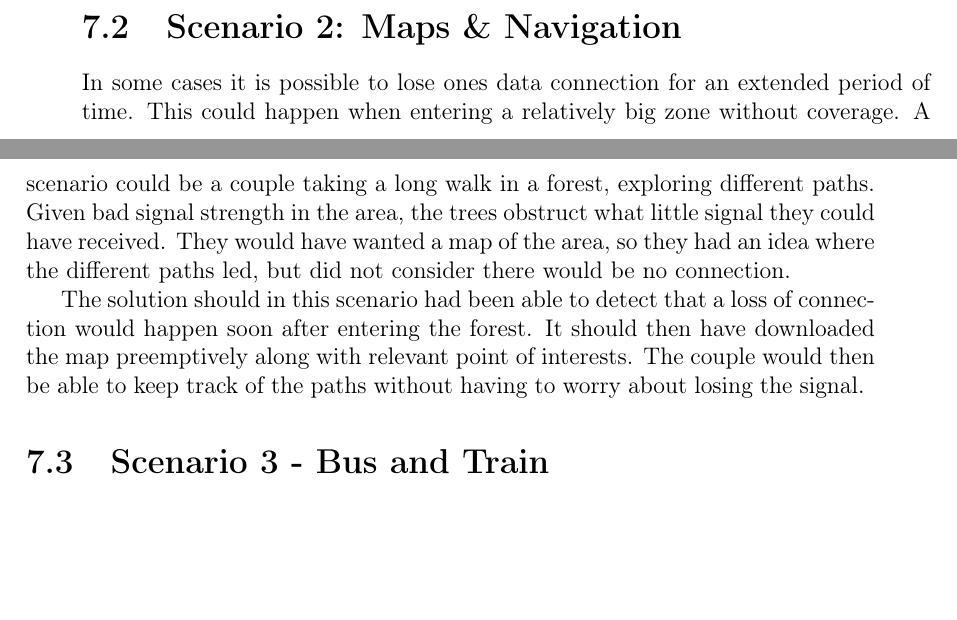
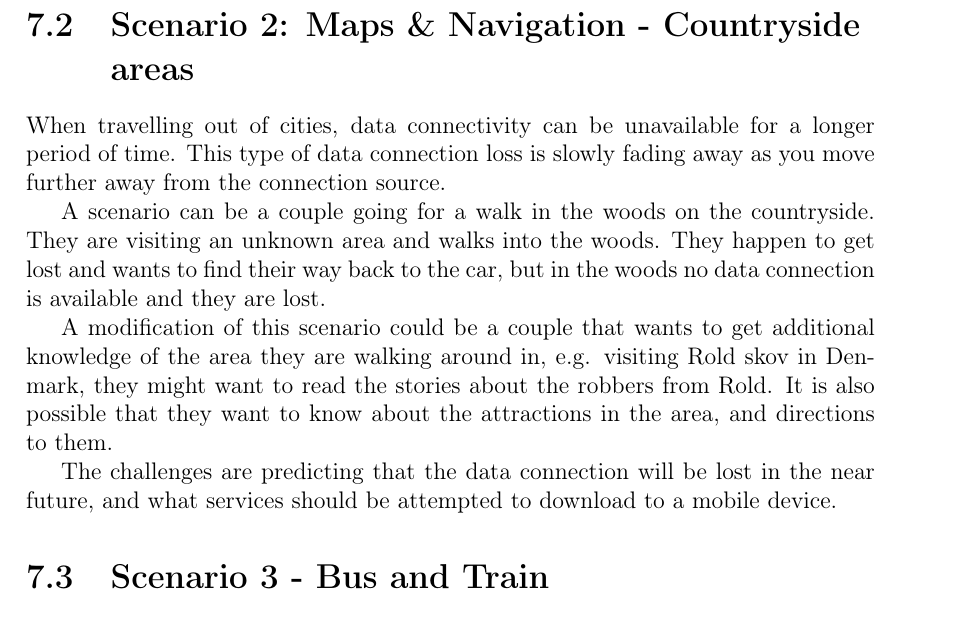
Before and after one commit to cnduru/sw7, a LaTeX book (report/main.tex, which reads report/indhold/sce2.tex): two parts of pages 17 and 18 of 21 before the commit and part of page 18 of 21 after it, the two joined at a grey line, cut so that both start at the same text, the shorter picture padded with empty space. Compiled offline with pdfLaTeX.

Commit message:
Skrevet om på scenario 2

```diff
--- a/report/indhold/sce2.tex
+++ b/report/indhold/sce2.tex
@@ -1,4 +1,8 @@
-\section{Scenario 2: Maps \& Navigation}
-In some cases it is possible to lose ones data connection for an extended period of time. This could happen when entering a relatively big zone without coverage. A scenario could be a couple taking a long walk in a forest, exploring different paths. Given bad signal strength in the area, the trees obstruct what little signal they could have received. They would have wanted a map of the area, so they had an idea where the different paths led, but did not consider there would be no connection.
+\section{Scenario 2: Maps \& Navigation - Countryside areas}
+When travelling out of cities, data connectivity can be unavailable for a longer period of time. This type of data connection loss is slowly fading away as you move further away from the connection source.
 
-The solution should in this scenario had been able to detect that a loss of connection would happen soon after entering the forest. It should then have downloaded the map preemptively along with relevant point of interests. The couple would then be able to keep track of the paths without having to worry about losing the signal.
+A scenario can be a couple going for a walk in the woods on the countryside. They are visiting an unknown area and walks into the woods. They happen to get lost and wants to find their way back to the car, but in the woods no data connection is available and they are lost.
+
+A modification of this scenario could be a couple that wants to get additional knowledge of the area they are walking around in, e.g. visiting Rold skov in Denmark, they might want to read the stories about the robbers from Rold. It is also possible that they want to know about the attractions in the area, and directions to them.
+
+The challenges are predicting that the data connection will be lost in the near future, and what services should be attempted to download to a mobile device.
```
